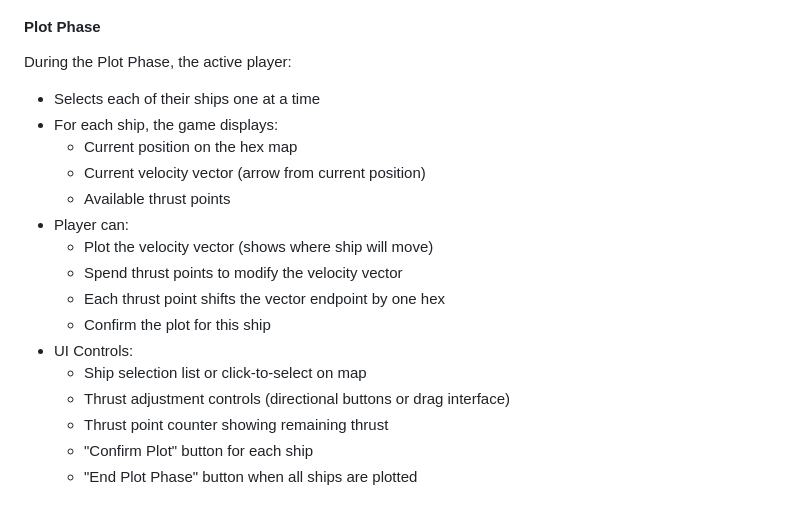
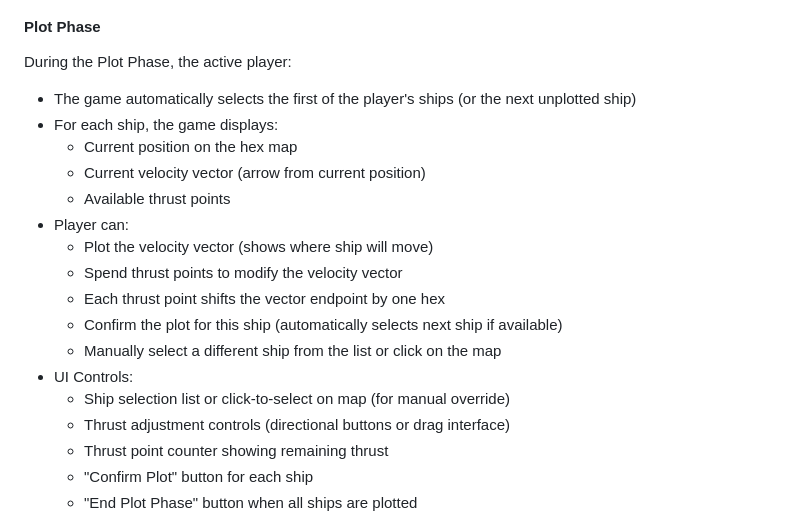
Before and after one commit to anicolao/triplanetary, a Markdown page: DESIGN.md, the part around the change. Drawn GitHub-style.

Commit message:
Auto-select first ship at start of Plot Phase to simplify gameplay
Co-authored-by: egirard <1771964+egirard@users.noreply.github.com>

```diff
--- a/DESIGN.md
+++ b/DESIGN.md
@@ -199,7 +199,7 @@ At the start of gameplay:
 #### Plot Phase
 
 During the Plot Phase, the active player:
-- Selects each of their ships one at a time
+- The game automatically selects the first of the player's ships (or the next unplotted ship)
 - For each ship, the game displays:
   - Current position on the hex map
   - Current velocity vector (arrow from current position)
@@ -208,9 +208,10 @@ During the Plot Phase, the active player:
   - Plot the velocity vector (shows where ship will move)
   - Spend thrust points to modify the velocity vector
   - Each thrust point shifts the vector endpoint by one hex
-  - Confirm the plot for this ship
+  - Confirm the plot for this ship (automatically selects next ship if available)
+  - Manually select a different ship from the list or click on the map
 - UI Controls:
-  - Ship selection list or click-to-select on map
+  - Ship selection list or click-to-select on map (for manual override)
   - Thrust adjustment controls (directional buttons or drag interface)
   - Thrust point counter showing remaining thrust
   - "Confirm Plot" button for each ship
```
